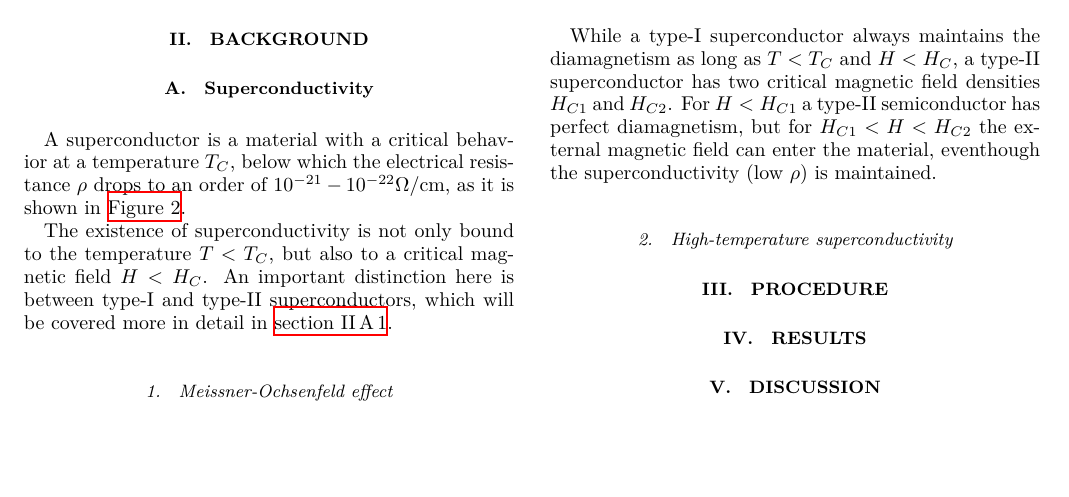
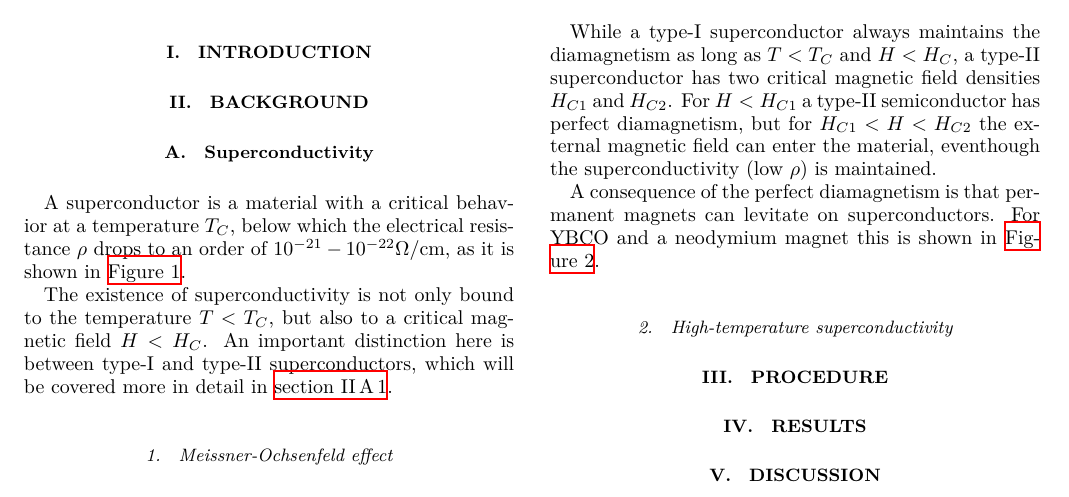
Before and after one commit to dormail/PhysicsLab3, a LaTeX paper (S1 Superconductor/main.tex, which reads S1 Superconductor/content/introduction.tex): part of the page, cut so that both start at the same text, the shorter picture padded with empty space. Compiled offline with XeLaTeX.

Commit message:
meissner section finished

```diff
--- a/S1 Superconductor/content/introduction.tex
+++ b/S1 Superconductor/content/introduction.tex
@@ -33,12 +33,15 @@ type-II semiconductor has perfect diamagnetism, but for $H_{C1} < H < H_{C2}$ th
 field can enter the material, eventhough the superconductivity (low $\rho$) is
 maintained.
 
+A consequence of the perfect diamagnetism is that permanent magnets can levitate on superconductors.
+For YBCO and a neodymium magnet this is shown in \autoref{fig:intr:meissner}.
+
 \begin{figure}
   \centering
   \includegraphics[width=0.4\textwidth]{media/meissner.jpg}
   \caption{A neodymium magnet floating on superconducting YBCO due to the repelling of magnet field
   (Meissner effect).}
-  \label{fig:sample_cond}
+  \label{fig:intr:meissner}
 \end{figure}
 
 \subsubsection{High-temperature superconductivity}
```
